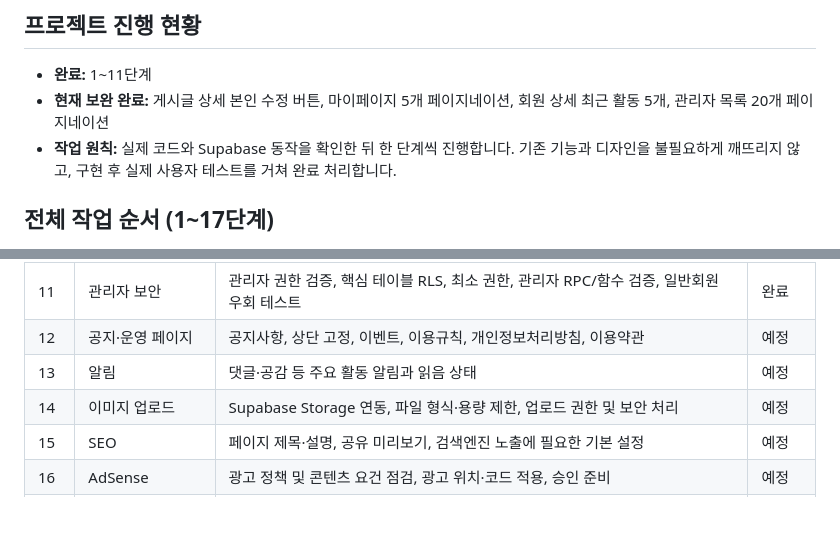
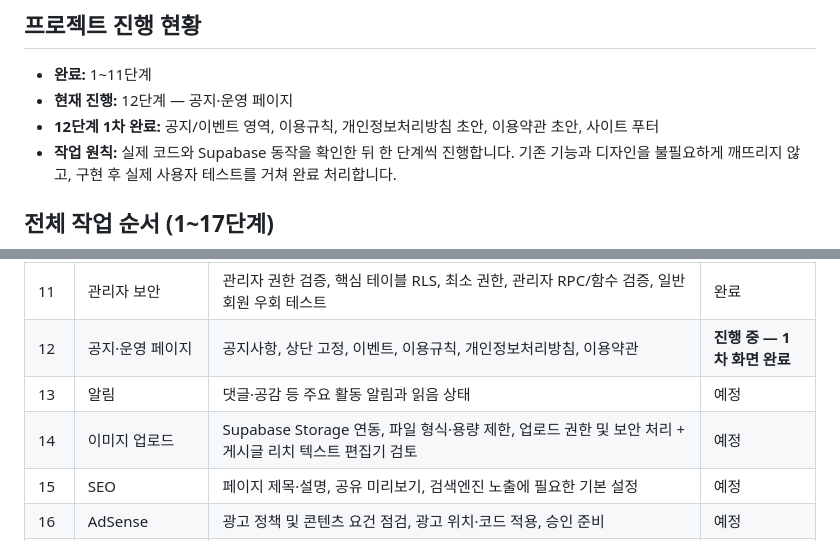
Before and after one commit to nalbaly-sys/sajangnim-community, a Markdown page: README.md, 2 parts joined by grey strips. Drawn GitHub-style; blank space fills up the shorter version.

```diff
--- a/README.md
+++ b/README.md
@@ -5,7 +5,8 @@
 ## 프로젝트 진행 현황
 
 - **완료:** 1~11단계
-- **현재 보완 완료:** 게시글 상세 본인 수정 버튼, 마이페이지 5개 페이지네이션, 회원 상세 최근 활동 5개, 관리자 목록 20개 페이지네이션
+- **현재 진행:** 12단계 — 공지·운영 페이지
+- **12단계 1차 완료:** 공지/이벤트 영역, 이용규칙, 개인정보처리방침 초안, 이용약관 초안, 사이트 푸터
 - **작업 원칙:** 실제 코드와 Supabase 동작을 확인한 뒤 한 단계씩 진행합니다. 기존 기능과 디자인을 불필요하게 깨뜨리지 않고, 구현 후 실제 사용자 테스트를 거쳐 완료 처리합니다.
 
 ## 전체 작업 순서 (1~17단계)
@@ -23,9 +24,9 @@
 | 9 | PC·모바일 UI 다듬기 | 화면 크기별 레이아웃, 버튼·입력창·모달·게시글·댓글 가독성, 모바일 사용성 점검 | 완료 |
 | 10 | 관리자 시스템 | 신고·게시글·댓글·회원 관리, 관리자 통합검색, 상태 한글화, 숨김·삭제·복구, 원문 즉시 조치, 회원 활동 상세 | 완료 |
 | 11 | 관리자 보안 | 관리자 권한 검증, 핵심 테이블 RLS, 최소 권한, 관리자 RPC/함수 검증, 일반회원 우회 테스트 | 완료 |
-| 12 | 공지·운영 페이지 | 공지사항, 상단 고정, 이벤트, 이용규칙, 개인정보처리방침, 이용약관 | 예정 |
+| 12 | 공지·운영 페이지 | 공지사항, 상단 고정, 이벤트, 이용규칙, 개인정보처리방침, 이용약관 | **진행 중 — 1차 화면 완료** |
 | 13 | 알림 | 댓글·공감 등 주요 활동 알림과 읽음 상태 | 예정 |
-| 14 | 이미지 업로드 | Supabase Storage 연동, 파일 형식·용량 제한, 업로드 권한 및 보안 처리 | 예정 |
+| 14 | 이미지 업로드 | Supabase Storage 연동, 파일 형식·용량 제한, 업로드 권한 및 보안 처리 + 게시글 리치 텍스트 편집기 검토 | 예정 |
 | 15 | SEO | 페이지 제목·설명, 공유 미리보기, 검색엔진 노출에 필요한 기본 설정 | 예정 |
 | 16 | AdSense | 광고 정책 및 콘텐츠 요건 점검, 광고 위치·코드 적용, 승인 준비 | 예정 |
 | 17 | 최종 보안·개인정보 점검 | RLS·API 키·관리자 권한·스토리지·XSS·스팸 방지·개인정보처리방침 등 최종 확인 | 예정 |
```
Also changed, not shown: other parts of README.md (+75 -56 lines).
